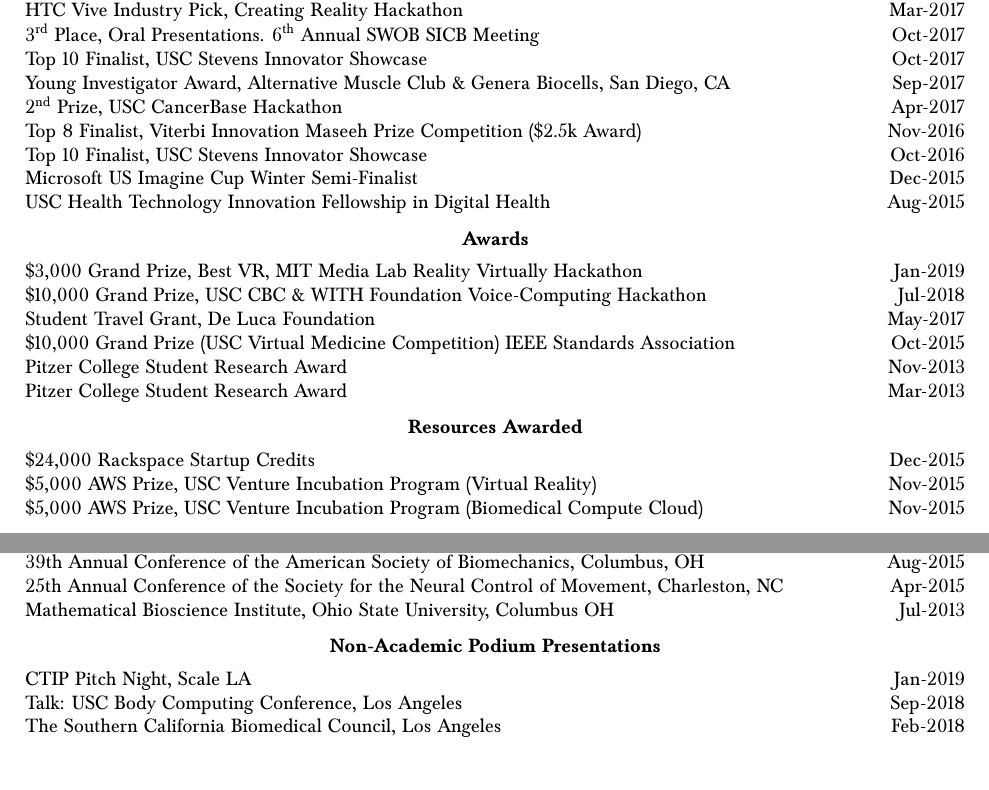
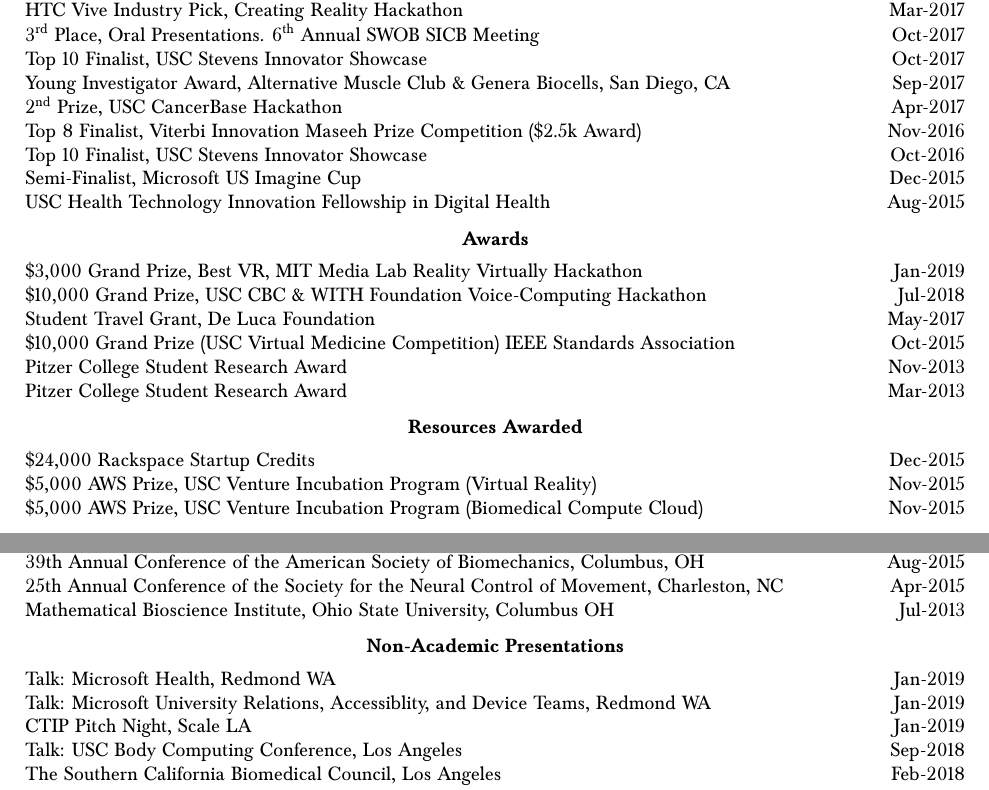
Before and after one commit to bc/resume, a LaTeX document (briancohn.tex): two parts of pages 4 and 5 of 7, joined at a grey line, cut so that both start at the same text. Compiled offline with pdfLaTeX.

Commit message:
#1 added microsoft visits

```diff
--- a/briancohn.tex
+++ b/briancohn.tex
@@ -341,7 +341,7 @@
     2\ts{nd} Prize, USC CancerBase Hackathon & Apr-2017 \\ %for the infusion calendar app
     Top 8 Finalist, Viterbi Innovation Maseeh Prize Competition (\$2.5k Award) & Nov-2016 \\ %cradle
     Top 10 Finalist, USC Stevens Innovator Showcase & Oct-2016 \\ %cradle
-    Microsoft US Imagine Cup Winter Semi-Finalist & Dec-2015 \\
+    Semi-Finalist, Microsoft US Imagine Cup & Dec-2015 \\
     USC Health Technology Innovation Fellowship in Digital Health & Aug-2015\\
     %Designed an application that generates viable (simulated) patient data, and helped startups in using the platform.
     %USC@HTE Program, working with Akido Labs
@@ -414,9 +414,12 @@
   \end{tabularx}
 
 
-  \vspace*{2mm}\section*{Non-Academic Podium Presentations}
+  \vspace*{2mm}\section*{Non-Academic Presentations}
 
   \vspace*{1mm}\noindent\begin{tabularx}{17cm}{X r}
+    Talk: Microsoft Health, Redmond WA & Jan-2019\\
+    Talk: Microsoft University Relations, Accessiblity, and Device Teams, Redmond WA & Jan-2019\\
+    % Microsoft Research, Redmond WA  & Jan-2019
     CTIP Pitch Night, Scale LA & Jan-2019 \\ %amplify
     Talk: USC Body Computing Conference, Los Angeles & Sep-2018\\ %Amplify
     The Southern California Biomedical Council, Los Angeles & Feb-2018 \\ % Insight and NMD  A day-long company screening meeting to listen to business presentations by emerging USC spinoffs in the biotech, medtech and digital health space. There will be experts from multiple perspectives including: customer discovery, market sizing, product development, regulatory pathways, business models and investor relations.
```
Also changed, not shown: briancohn.pdf, 1 other file.
